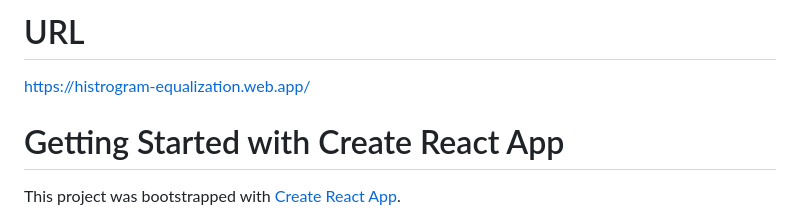
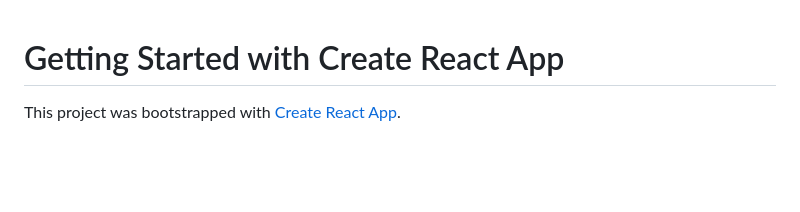
Before and after one commit to malikkamal12/Pengcit, a Markdown page: README.md, the part around the change. Drawn GitHub-style; blank space fills up the shorter version.

```diff
--- a/README.md
+++ b/README.md
@@ -1,6 +1,3 @@
-# URL
-https://histrogram-equalization.web.app/
-
 # Getting Started with Create React App
 
 This project was bootstrapped with [Create React App](https://github.com/facebook/create-react-app).
```
